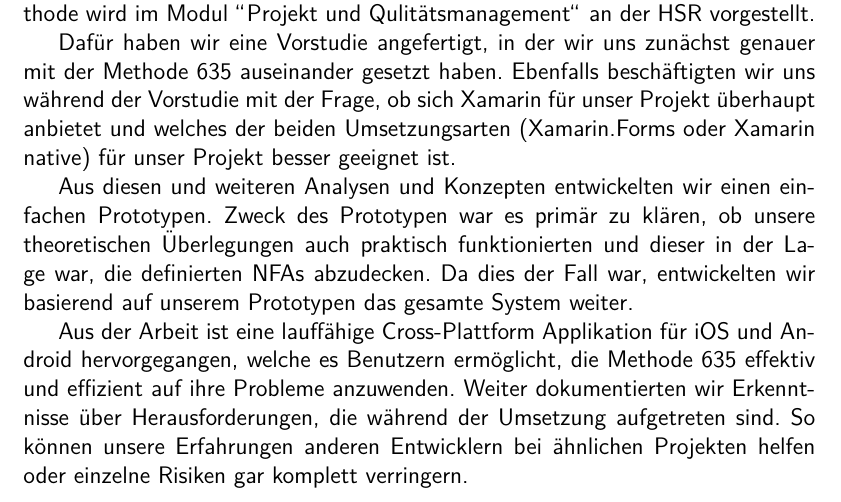
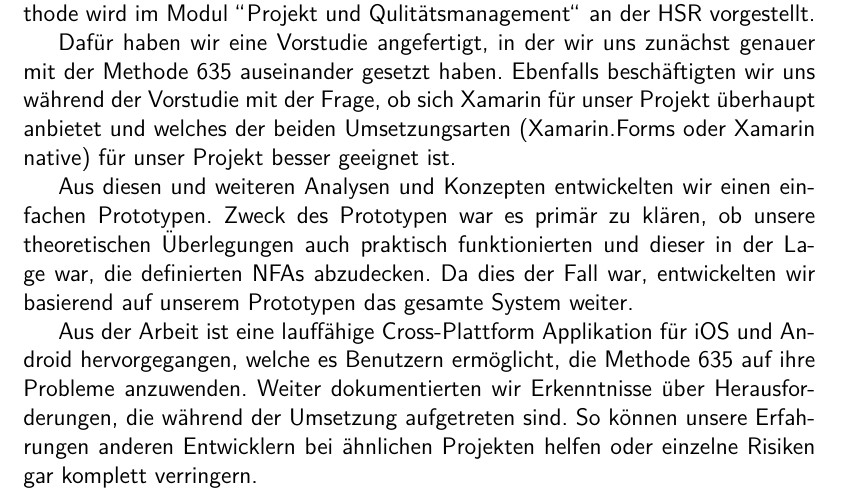
Before and after one commit to BrainingOutOfBox/Doc, a LaTeX document (document.tex, which reads tex/abstract/abstract.tex): part of page 4 of 86, cut so that both start at the same text. Compiled offline with pdfLaTeX.

Commit message:
small changes

```diff
--- a/tex/abstract/abstract.tex
+++ b/tex/abstract/abstract.tex
@@ -5,4 +5,4 @@ Dafür haben wir eine Vorstudie angefertigt, in der wir uns zunächst genauer mi
 
 Aus diesen und weiteren Analysen und Konzepten entwickelten wir einen einfachen Prototypen. Zweck des Prototypen war es primär zu klären, ob unsere theoretischen Überlegungen auch praktisch funktionierten und dieser in der Lage war, die definierten NFAs abzudecken. Da dies der Fall war, entwickelten wir basierend auf unserem Prototypen das gesamte System weiter.
 
-Aus der Arbeit ist eine lauffähige Cross-Plattform Applikation für iOS und Android hervorgegangen, welche es Benutzern ermöglicht, die Methode 635 effektiv und effizient auf ihre Probleme anzuwenden. Weiter dokumentierten wir Erkenntnisse über Herausforderungen, die während der Umsetzung aufgetreten sind. So können unsere Erfahrungen anderen Entwicklern bei ähnlichen Projekten helfen oder einzelne Risiken gar komplett verringern.
+Aus der Arbeit ist eine lauffähige Cross-Plattform Applikation für iOS und Android hervorgegangen, welche es Benutzern ermöglicht, die Methode 635 auf ihre Probleme anzuwenden. Weiter dokumentierten wir Erkenntnisse über Herausforderungen, die während der Umsetzung aufgetreten sind. So können unsere Erfahrungen anderen Entwicklern bei ähnlichen Projekten helfen oder einzelne Risiken gar komplett verringern.
```
